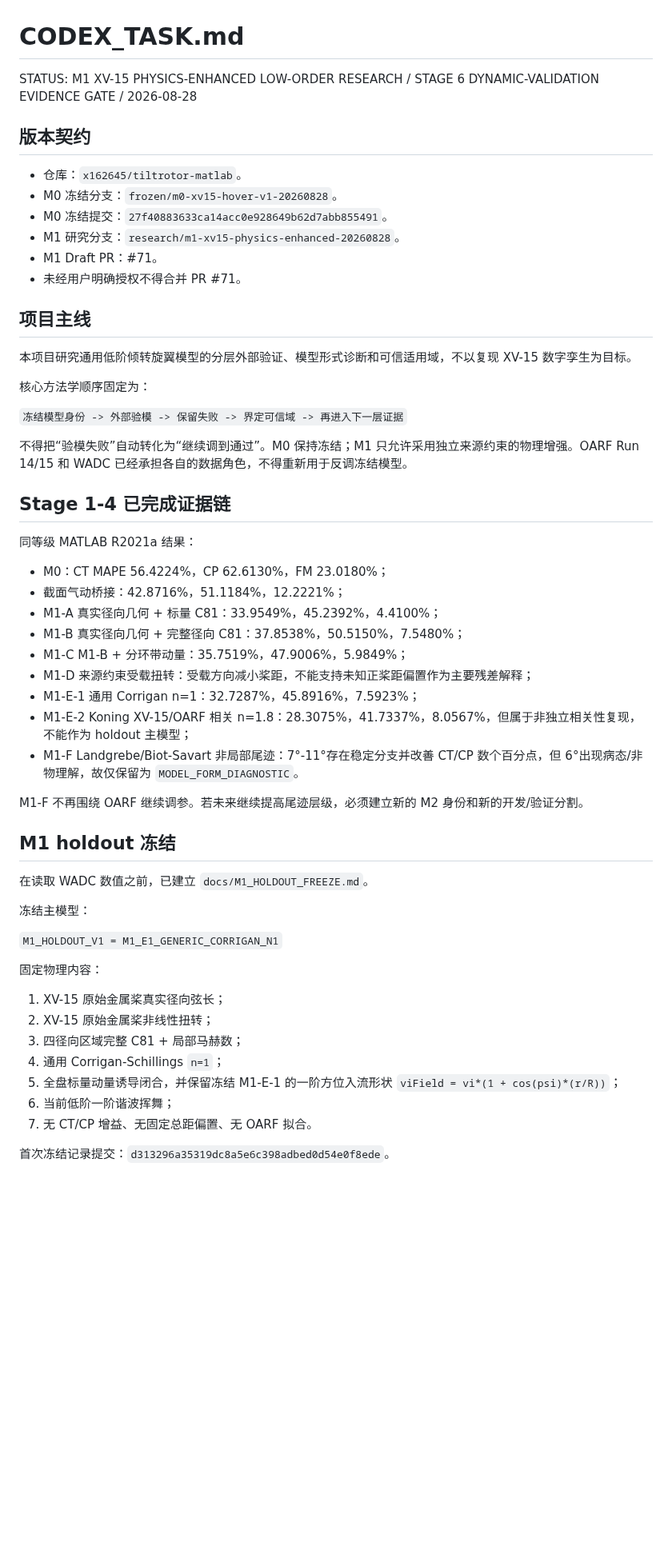
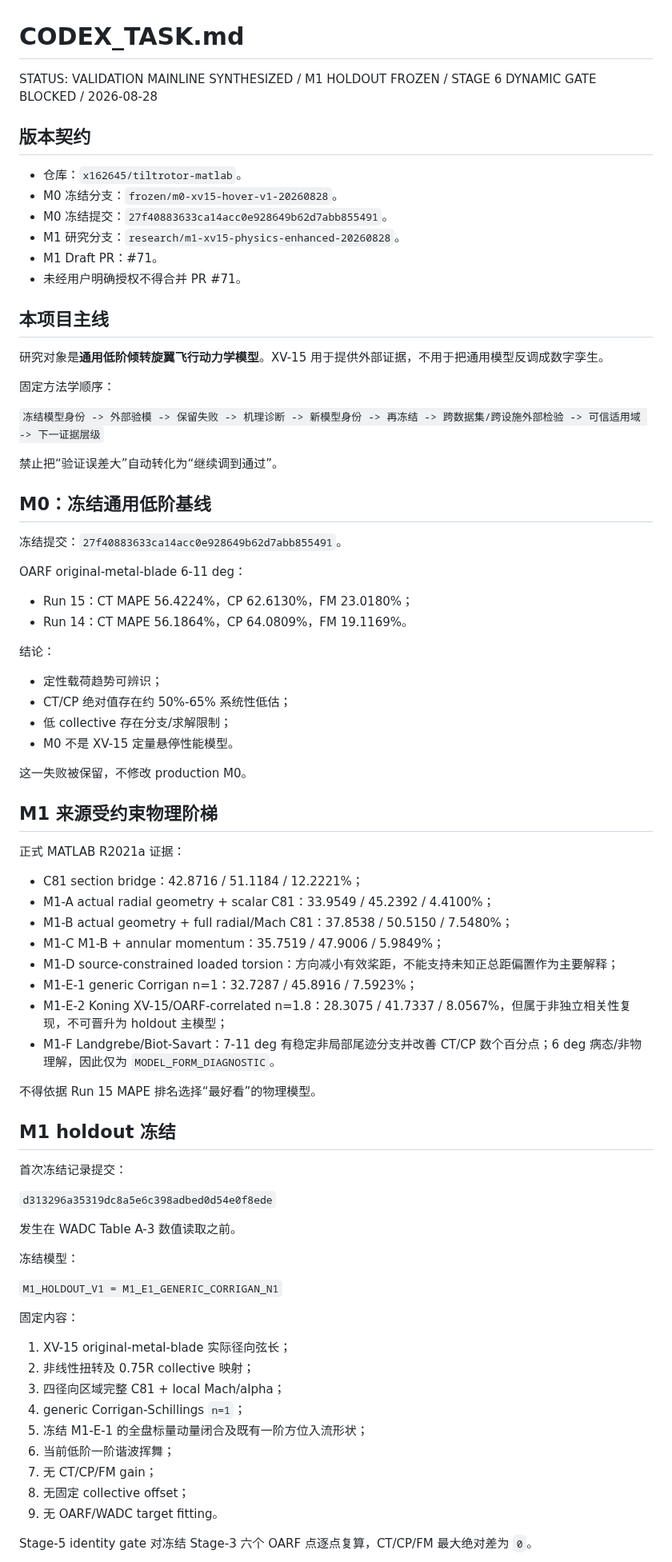
Before and after one commit to x162645/tiltrotor-matlab, a Markdown page: CODEX_TASK.md, the part around one of its changes. Shown at 80% size. Drawn GitHub-style; blank space fills up the shorter version.

```diff
--- a/CODEX_TASK.md
+++ b/CODEX_TASK.md
@@ -1,6 +1,6 @@
 # CODEX_TASK.md
 
-STATUS: M1 XV-15 PHYSICS-ENHANCED LOW-ORDER RESEARCH / STAGE 6 DYNAMIC-VALIDATION EVIDENCE GATE / 2026-08-28
+STATUS: VALIDATION MAINLINE SYNTHESIZED / M1 HOLDOUT FROZEN / STAGE 6 DYNAMIC GATE BLOCKED / 2026-08-28
 
 ## 版本契约
 
@@ -11,49 +11,72 @@ STATUS: M1 XV-15 PHYSICS-ENHANCED LOW-ORDER RESEARCH / STAGE 6 DYNAMIC-VALIDATIO
 - M1 Draft PR：#71。
 - 未经用户明确授权不得合并 PR #71。
 
-## 项目主线
+## 本项目主线
 
-本项目研究通用低阶倾转旋翼模型的分层外部验证、模型形式诊断和可信适用域，不以复现 XV-15 数字孪生为目标。
+研究对象是**通用低阶倾转旋翼飞行动力学模型**。XV-15 用于提供外部证据，不用于把通用模型反调成数字孪生。
 
-核心方法学顺序固定为：
+固定方法学顺序：
 
-`冻结模型身份 -> 外部验模 -> 保留失败 -> 界定可信域 -> 再进入下一层证据`
+`冻结模型身份 -> 外部验模 -> 保留失败 -> 机理诊断 -> 新模型身份 -> 再冻结 -> 跨数据集/跨设施外部检验 -> 可信适用域 -> 下一证据层级`
 
-不得把“验模失败”自动转化为“继续调到通过”。M0 保持冻结；M1 只允许采用独立来源约束的物理增强。OARF Run 14/15 和 WADC 已经承担各自的数据角色，不得重新用于反调冻结模型。
+禁止把“验证误差大”自动转化为“继续调到通过”。
 
-## Stage 1-4 已完成证据链
+## M0：冻结通用低阶基线
 
-同等级 MATLAB R2021a 结果：
+冻结提交：`27f40883633ca14acc0e928649b62d7abb855491`。
 
-- M0：CT MAPE 56.4224%，CP 62.6130%，FM 23.0180%；
-- 截面气动桥接：42.8716%，51.1184%，12.2221%；
-- M1-A 真实径向几何 + 标量 C81：33.9549%，45.2392%，4.4100%；
-- M1-B 真实径向几何 + 完整径向 C81：37.8538%，50.5150%，7.5480%；
-- M1-C M1-B + 分环带动量：35.7519%，47.9006%，5.9849%；
-- M1-D 来源约束受载扭转：受载方向减小桨距，不能支持未知正桨距偏置作为主要残差解释；
-- M1-E-1 通用 Corrigan n=1：32.7287%，45.8916%，7.5923%；
-- M1-E-2 Koning XV-15/OARF 相关 n=1.8：28.3075%，41.7337%，8.0567%，但属于非独立相关性复现，不能作为 holdout 主模型；
-- M1-F Landgrebe/Biot-Savart 非局部尾迹：7°-11°存在稳定分支并改善 CT/CP 数个百分点，但 6°出现病态/非物理解，故仅保留为 `MODEL_FORM_DIAGNOSTIC`。
+OARF original-metal-blade 6-11 deg：
 
-M1-F 不再围绕 OARF 继续调参。若未来继续提高尾迹层级，必须建立新的 M2 身份和新的开发/验证分割。
+- Run 15：CT MAPE 56.4224%，CP 62.6130%，FM 23.0180%；
+- Run 14：CT MAPE 56.1864%，CP 64.0809%，FM 19.1169%。
+
+结论：
+
+- 定性载荷趋势可辨识；
+- CT/CP 绝对值存在约 50%-65% 系统性低估；
+- 低 collective 存在分支/求解限制；
+- M0 不是 XV-15 定量悬停性能模型。
+
+这一失败被保留，不修改 production M0。
+
+## M1 来源受约束物理阶梯
+
+正式 MATLAB R2021a 证据：
+
+- C81 section bridge：42.8716 / 51.1184 / 12.2221%；
+- M1-A actual radial geometry + scalar C81：33.9549 / 45.2392 / 4.4100%；
+- M1-B actual geometry + full radial/Mach C81：37.8538 / 50.5150 / 7.5480%；
+- M1-C M1-B + annular momentum：35.7519 / 47.9006 / 5.9849%；
+- M1-D source-constrained loaded torsion：方向减小有效桨距，不能支持未知正总距偏置作为主要解释；
+- M1-E-1 generic Corrigan n=1：32.7287 / 45.8916 / 7.5923%；
+- M1-E-2 Koning XV-15/OARF-correlated n=1.8：28.3075 / 41.7337 / 8.0567%，但属于非独立相关性复现，不可晋升为 holdout 主模型；
+- M1-F Landgrebe/Biot-Savart：7-11 deg 有稳定非局部尾迹分支并改善 CT/CP 数个百分点；6 deg 病态/非物理解，因此仅为 `MODEL_FORM_DIAGNOSTIC`。
+
+不得依据 Run 15 MAPE 排名选择“最好看”的物理模型。
 
 ## M1 holdout 冻结
 
-在读取 WADC 数值之前，已建立 `docs/M1_HOLDOUT_FREEZE.md`。
+首次冻结记录提交：
 
-冻结主模型：
+`d313296a35319dc8a5e6c398adbed0d54e0f8ede`
+
+发生在 WADC Table A-3 数值读取之前。
+
+冻结模型：
 
 `M1_HOLDOUT_V1 = M1_E1_GENERIC_CORRIGAN_N1`
 
-固定物理内容：
+固定内容：
 
-1. XV-15 原始金属桨真实径向弦长；
-2. XV-15 原始金属桨非线性扭转；
-3. 四径向区域完整 C81 + 局部马赫数；
-4. 通用 Corrigan-Schillings `n=1`；
-5. 全盘标量动量诱导闭合，并保留冻结 M1-E-1 的一阶方位入流形状 `viField = vi*(1 + cos(psi)*(r/R))`；
+1. XV-15 original-metal-blade 实际径向弦长；
+2. 非线性扭转及 0.75R collective 映射；
+3. 四径向区域完整 C81 + local Mach/alpha；
+4. generic Corrigan-Schillings `n=1`；
+5. 冻结 M1-E-1 的全盘标量动量闭合及既有一阶方位入流形状；
 6. 当前低阶一阶谐波挥舞；
-7. 无 CT/CP 增益、无固定总距偏置、无 OARF 拟合。
+7. 无 CT/CP/FM gain；
+8. 无固定 collective offset；
+9. 无 OARF/WADC target fitting。
 
-首次冻结记录提交：`d313296a35319dc8a5e6c398adbed0d54e0f8ede`。
+Stage-5 identity gate 对冻结 Stage-3 六个 OARF 点逐点复算，CT/CP/FM 最大绝对差为 `0`。
 
```
Also changed, not shown: other parts of CODEX_TASK.md (+108 -69 lines).
